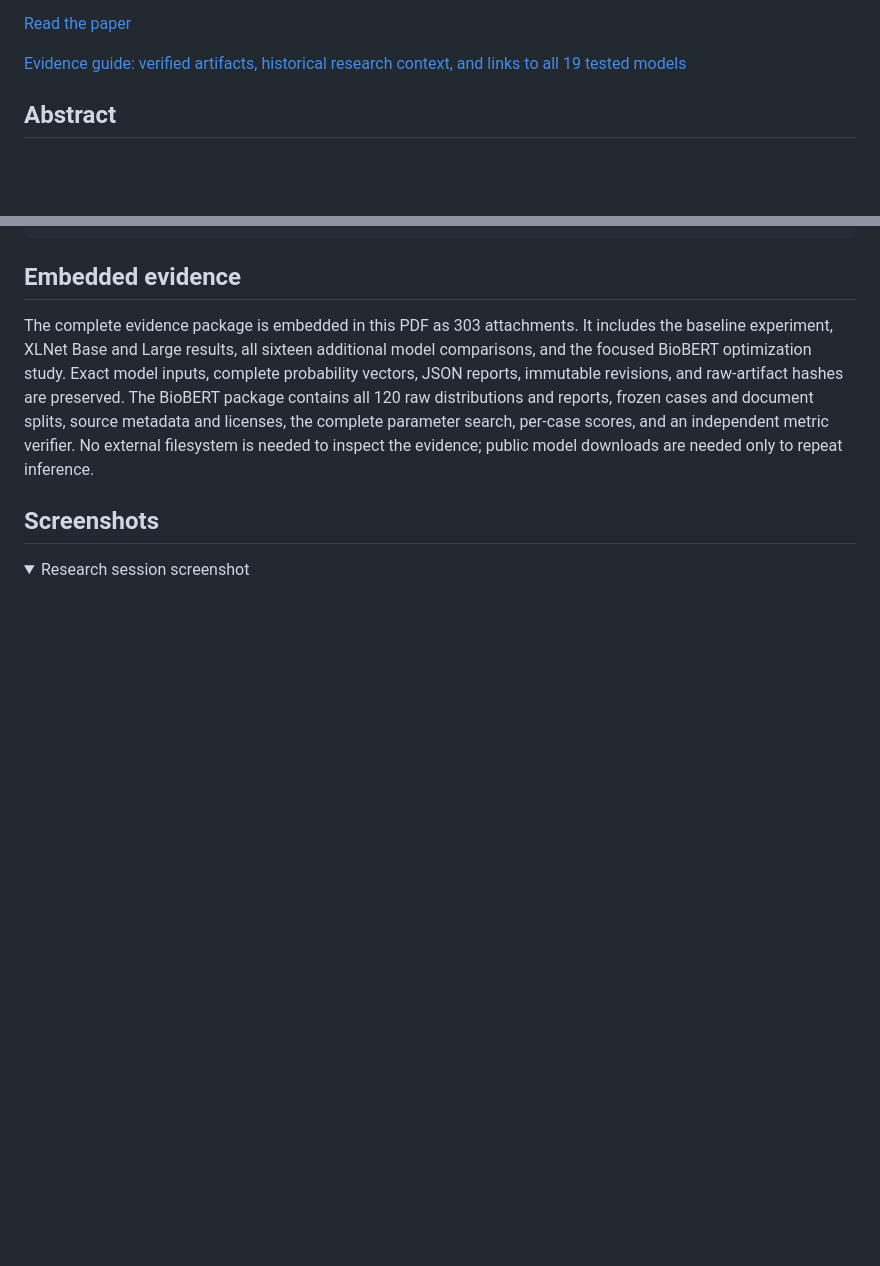
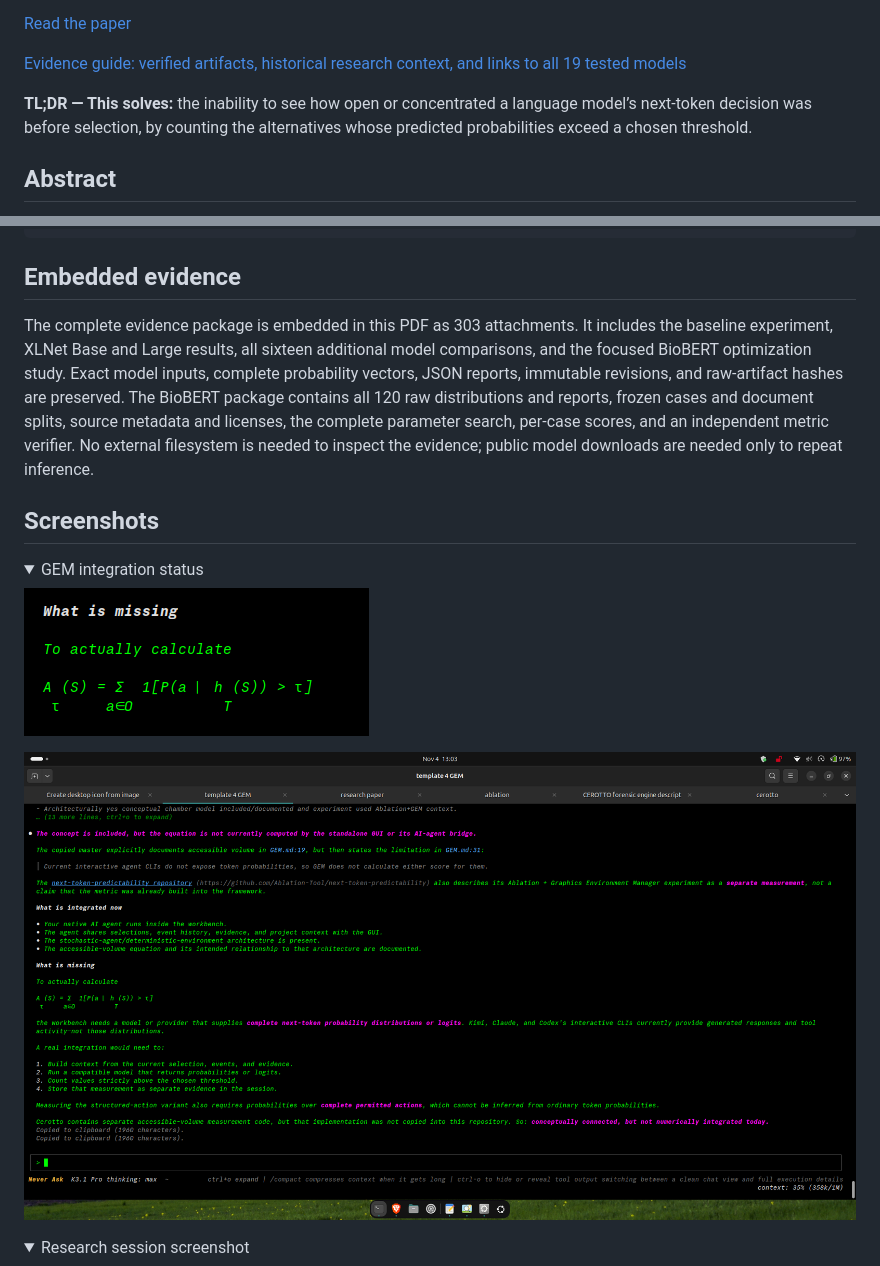
Before and after one commit to Ablation-Tool/next-token-predictability, a Markdown page: README.md, 2 parts joined by grey strips. GitHub-like rendering; pictures changed too: assets/accessible-volume-missing-integration.png (added), assets/gem-accessible-volume-integration-status.png (added); folded sections open; blank space fills up the shorter version.

Commit message:
Add TLDR and GEM integration screenshots

```diff
--- a/README.md
+++ b/README.md
@@ -13,6 +13,8 @@
 [Read the paper](./paper/accessible-volume-significance.pdf)
 
 [Evidence guide: verified artifacts, historical research context, and links to all 19 tested models](./evidence/README.md)
+
+**TL;DR — This solves:** the inability to see how open or concentrated a language model’s next-token decision was before selection, by counting the alternatives whose predicted probabilities exceed a chosen threshold.
 
 ## Abstract
 
@@ -443,6 +445,15 @@ The complete evidence package is embedded in this PDF as 303 attachments. It inc
 ## Screenshots
 
 <details>
+<summary>GEM integration status</summary>
+
+![The accessible-volume equation and the missing numerical integration](./assets/accessible-volume-missing-integration.png)
+
+![GEM integration status: conceptually connected, but not numerically integrated today](./assets/gem-accessible-volume-integration-status.png)
+
+</details>
+
+<details>
 <summary>Research session screenshot</summary>
 
 ![The accessible-volume equation research session beside the paper](./assets/accessible-volume-research-session.png)
```
